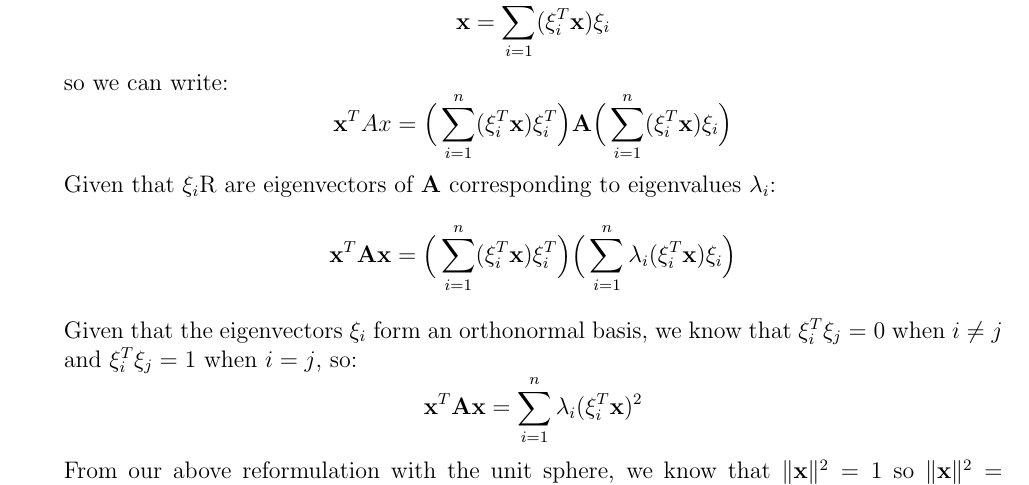
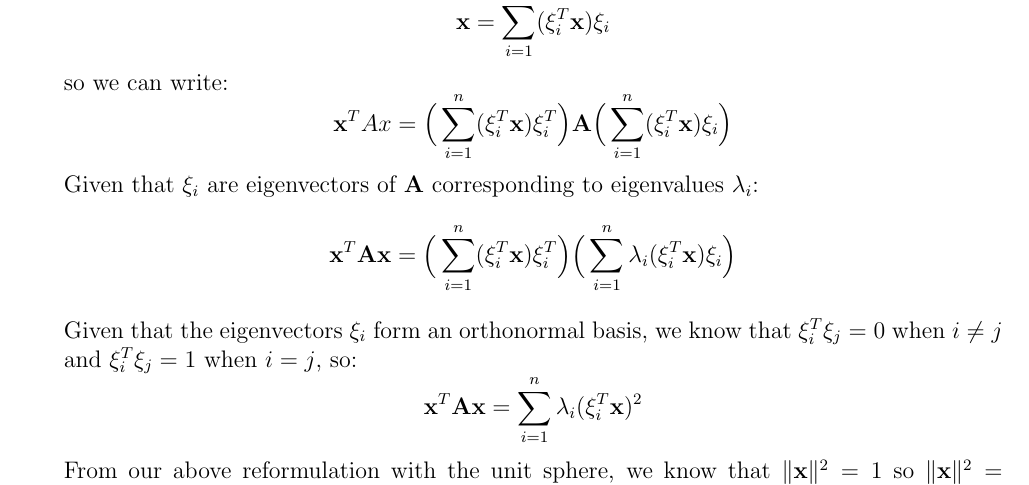
Before and after one commit to jswu18/probabilistic-and-unsupervised-learning, a LaTeX document (submission.tex): part of page 45 of 47, cut so that both start at the same text. The pictures show the PDF file submission.pdf that the author committed with the source.

Commit message:
remove extra R

```diff
--- a/submission.tex
+++ b/submission.tex
@@ -858,7 +858,7 @@ We know that for all $\textbf{x} \in \mathbb{R}^n$:
 $$\textbf{x} = \sum_{i=1}^n (\xi_i^T \textbf{x}) \xi_i$$
 so we can write:
 $$\textbf{x}^T\texRtbf{Ax} =\bigg(\sum_{i=1}^n (\xi_i^T \textbf{x}) \xi_i^T\bigg)\textbf{A}\bigg(\sum_{i=1}^n (\xi_i^T \textbf{x}) \xi_i\bigg)$$
-Given that $\xi_i$R are eigenvectors of $\textbf{A}$ corresponding to eigenvalues $\lambda_i$:
+Given that $\xi_i$ are eigenvectors of $\textbf{A}$ corresponding to eigenvalues $\lambda_i$:
 $$\textbf{x}^T\textbf{Ax} =\bigg(\sum_{i=1}^n (\xi_i^T \textbf{x}) \xi_i^T\bigg)\bigg(\sum_{i=1}^n \lambda_i(\xi_i^T \textbf{x}) \xi_i\bigg)$$
 Given that the eigenvectors $\xi_i$ form an orthonormal basis, we know that $\xi_i^T\xi_j = 0$ when $i\neq j$ and $\xi_i^T\xi_j = 1$ when $i=j$, so:
 $$\textbf{x}^T\textbf{Ax} =\sum_{i=1}^n \lambda_i(\xi_i^T \textbf{x})^2$$
```
Also changed, not shown: submission.pdf.
